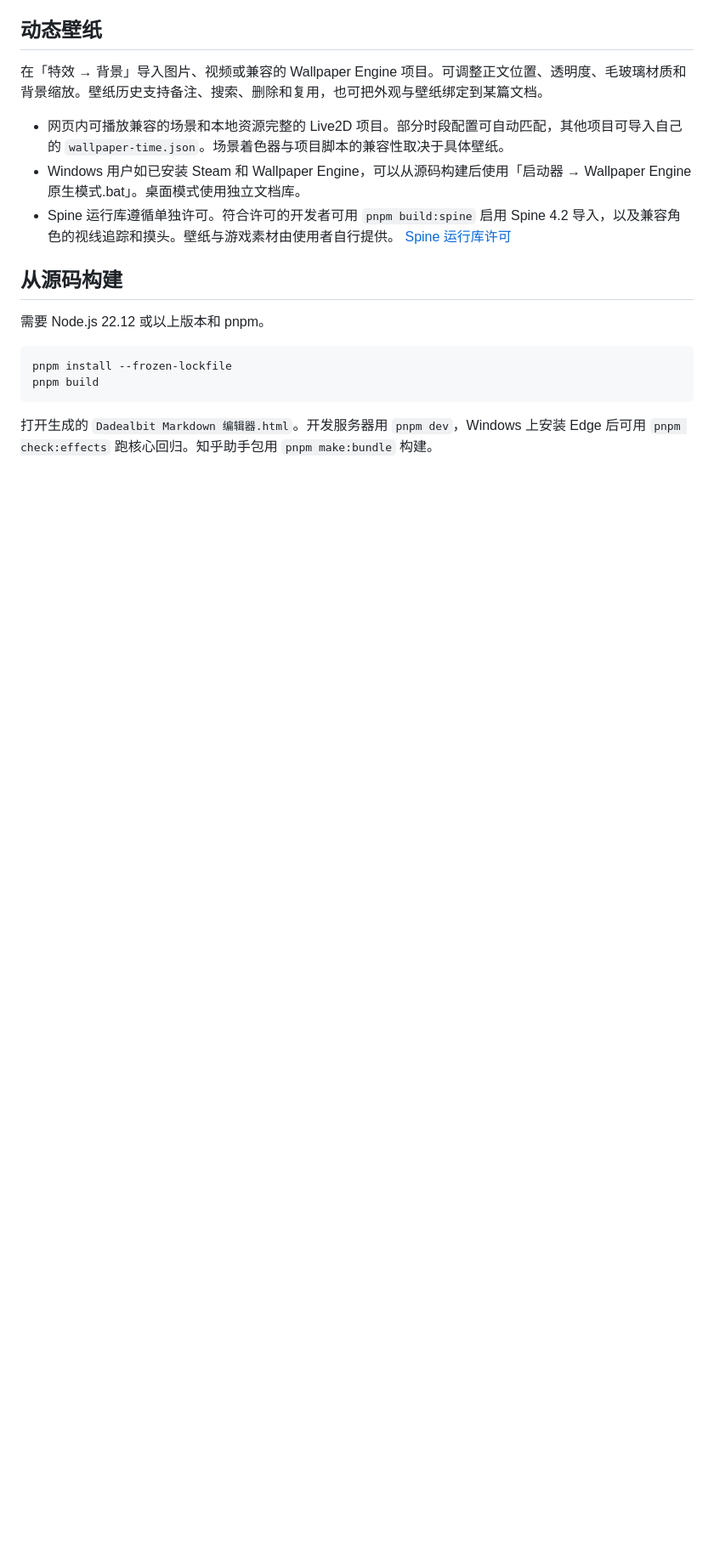
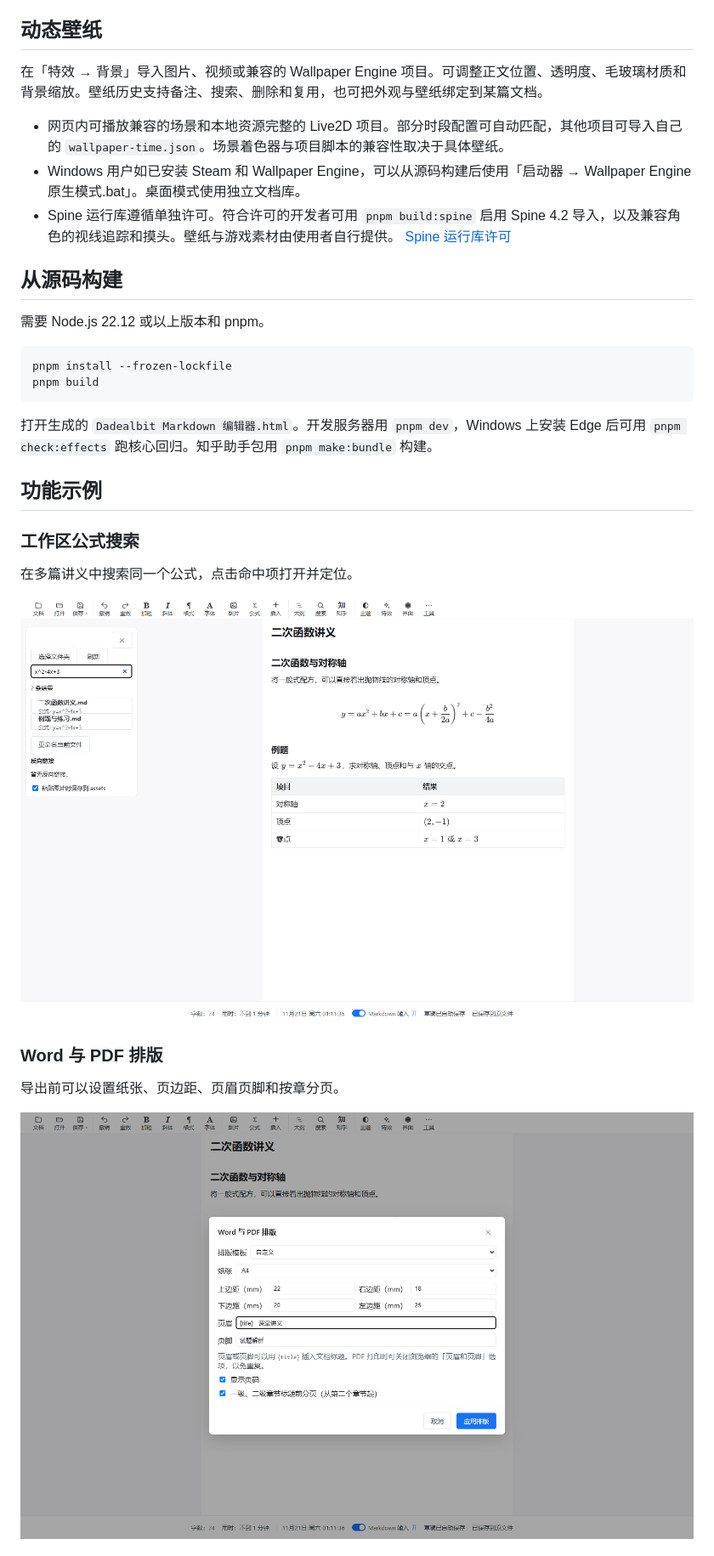
Before and after one commit to Dadeal167/Dadeal.bit-Markdown-Editor, a Markdown page: README.md, the part around one of its changes. Shown at 85% size. Rendered like a GitHub page; pictures changed too: docs/screenshots/publication.png (added), docs/screenshots/workspace.png (added); blank space fills up the shorter version.

Commit message:
在 README 展示新版工作区、排版与动态壁纸

```diff
--- a/README.md
+++ b/README.md
@@ -40,3 +40,17 @@ pnpm build
 
 打开生成的 `Dadealbit Markdown 编辑器.html`。开发服务器用 `pnpm dev`，Windows 上安装 Edge 后可用 `pnpm check:effects` 跑核心回归。知乎助手包用 `pnpm make:bundle` 构建。
 
+## 功能示例
+
+### 工作区公式搜索
+
+在多篇讲义中搜索同一个公式，点击命中项打开并定位。
+
+![工作区搜索结果与二次函数讲义](docs/screenshots/workspace.png)
+
+### Word 与 PDF 排版
+
+导出前可以设置纸张、页边距、页眉页脚和按章分页。
+
+![Word 与 PDF 的排版设置](docs/screenshots/publication.png)
+
```
Also changed, not shown: other parts of README.md (+6 -0 lines), docs/screenshots/wallpaper.png (added).
